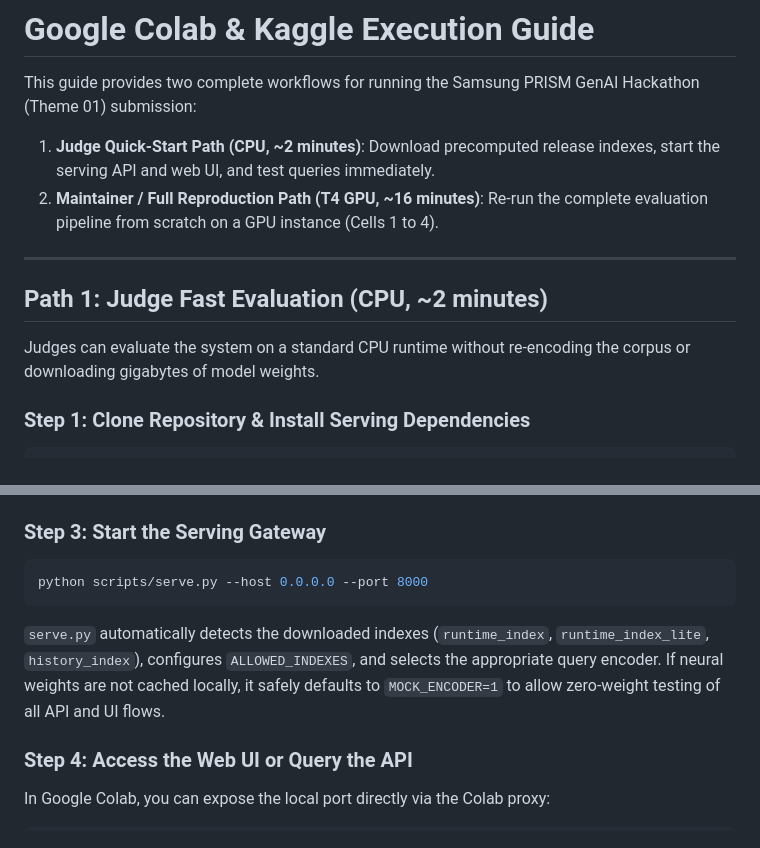
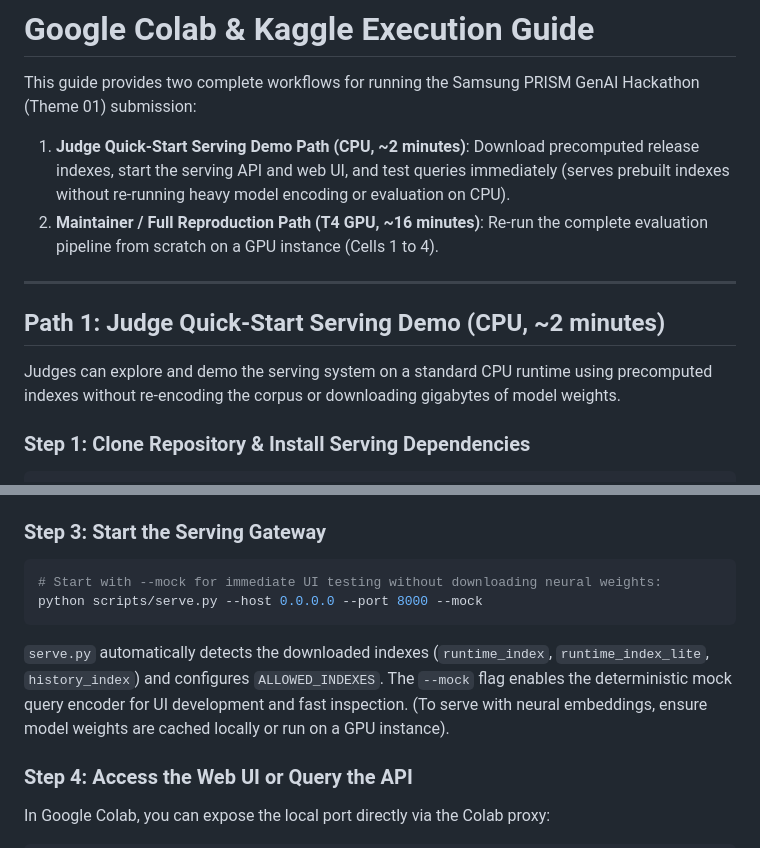
Before and after one commit to dhruvvvgg/samsungprism-teamdiamonds-01, a Markdown page: docs/COLAB.md, 2 parts joined by grey strips. Drawn GitHub-style.

````diff
--- a/docs/COLAB.md
+++ b/docs/COLAB.md
@@ -2,14 +2,14 @@
 
 This guide provides two complete workflows for running the Samsung PRISM GenAI Hackathon (Theme 01) submission:
 
-1. **Judge Quick-Start Path (CPU, ~2 minutes)**: Download precomputed release indexes, start the serving API and web UI, and test queries immediately.
+1. **Judge Quick-Start Serving Demo Path (CPU, ~2 minutes)**: Download precomputed release indexes, start the serving API and web UI, and test queries immediately (serves prebuilt indexes without re-running heavy model encoding or evaluation on CPU).
 2. **Maintainer / Full Reproduction Path (T4 GPU, ~16 minutes)**: Re-run the complete evaluation pipeline from scratch on a GPU instance (Cells 1 to 4).
 
 ---
 
-## Path 1: Judge Fast Evaluation (CPU, ~2 minutes)
+## Path 1: Judge Quick-Start Serving Demo (CPU, ~2 minutes)
 
-Judges can evaluate the system on a standard CPU runtime without re-encoding the corpus or downloading gigabytes of model weights.
+Judges can explore and demo the serving system on a standard CPU runtime using precomputed indexes without re-encoding the corpus or downloading gigabytes of model weights.
 
 ### Step 1: Clone Repository & Install Serving Dependencies
 
@@ -33,10 +33,11 @@ python scripts/fetch_release_assets.py --assets indexes
 ### Step 3: Start the Serving Gateway
 
 ```bash
-python scripts/serve.py --host 0.0.0.0 --port 8000
+# Start with --mock for immediate UI testing without downloading neural weights:
+python scripts/serve.py --host 0.0.0.0 --port 8000 --mock
 ```
 
-`serve.py` automatically detects the downloaded indexes (`runtime_index`, `runtime_index_lite`, `history_index`), configures `ALLOWED_INDEXES`, and selects the appropriate query encoder. If neural weights are not cached locally, it safely defaults to `MOCK_ENCODER=1` to allow zero-weight testing of all API and UI flows.
+`serve.py` automatically detects the downloaded indexes (`runtime_index`, `runtime_index_lite`, `history_index`) and configures `ALLOWED_INDEXES`. The `--mock` flag enables the deterministic mock query encoder for UI development and fast inspection. (To serve with neural embeddings, ensure model weights are cached locally or run on a GPU instance).
 
 ### Step 4: Access the Web UI or Query the API
 
````
Also changed, not shown: README.md (+5 -14 lines), results/final-run/README.md (+6 -6 lines).
